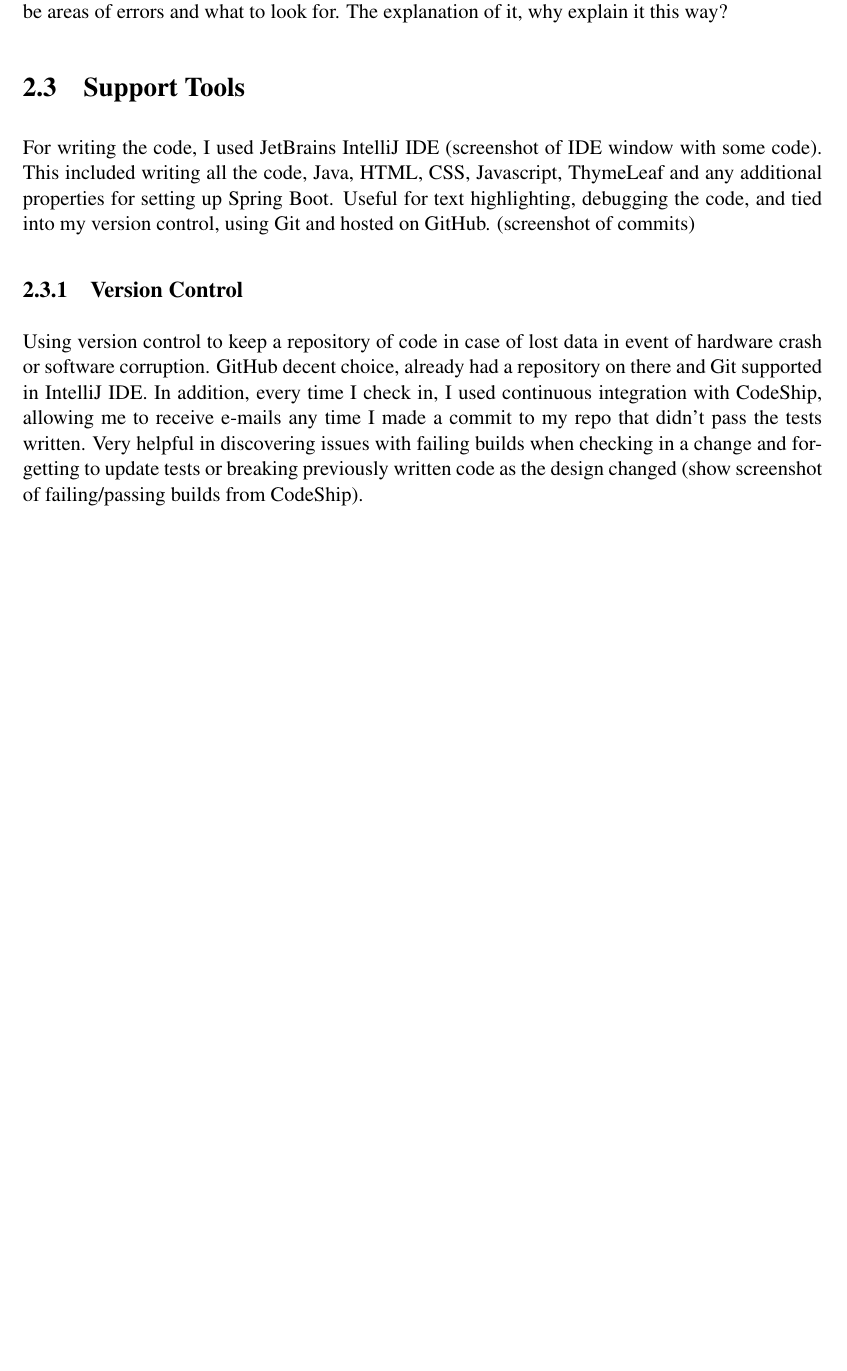
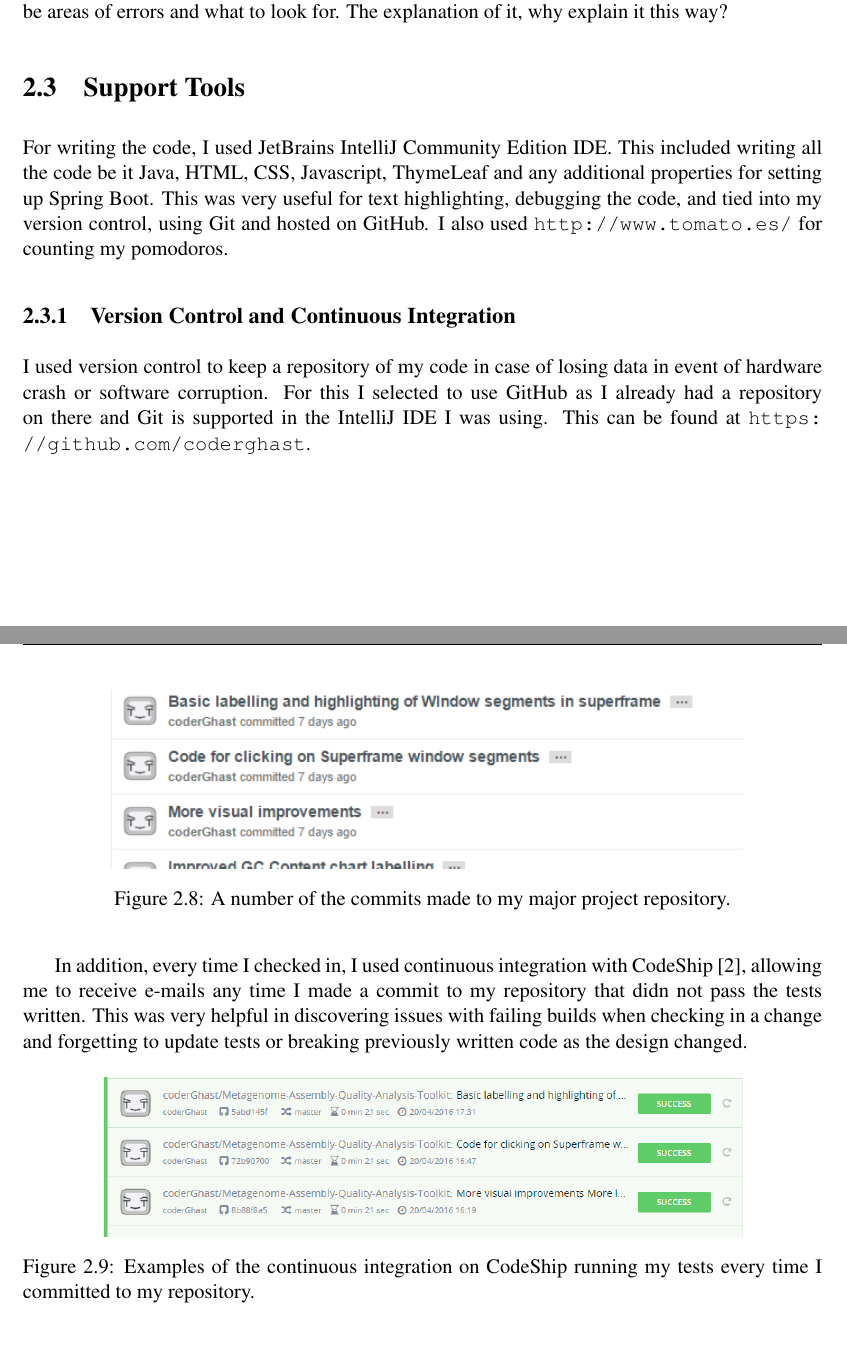
Before and after one commit to coderGhast/Metagenome-Assembly-Quality-Analysis-Toolkit, a LaTeX thesis (Documents/Final Report/dissertation.tex, which reads Documents/Final Report/Chapter2/chapter2.tex, Documents/Final Report/References/references.bib): part of page 28 of 42 before the commit and two parts of pages 28 and 29 of 44 after it, the two joined at a grey line, cut so that both start at the same text, the shorter picture padded with empty space. Compiled offline with pdfLaTeX.

Commit message:
More design. Everything except UI
As title, all sections have had a very rough draft written except for
the User Interface sub section.

```diff
--- a/Documents/Final Report/Chapter2/chapter2.tex
+++ b/Documents/Final Report/Chapter2/chapter2.tex
@@ -125,6 +123,21 @@ Framework mock ups of the user interface. Logo for kicks.
 - Superframe - What is it and why did I consider it. Showing overlaps and where the Red areas may be areas of errors and what to look for. The explanation of it, why explain it this way?
 
 \section{Support Tools}
-For writing the code, I used JetBrains IntelliJ IDE (screenshot of IDE window with some code). This included writing all the code, Java, HTML, CSS, Javascript, ThymeLeaf and any additional properties for setting up Spring Boot. Useful for text highlighting, debugging the code, and tied into my version control, using Git and hosted on GitHub. (screenshot of commits)
-\subsection{Version Control}
-Using version control to keep a repository of code in case of lost data in event of hardware crash or software corruption. GitHub decent choice, already had a repository on there and Git supported in IntelliJ IDE. In addition, every time I check in, I used continuous integration with CodeShip, allowing me to receive e-mails any time I made a commit to my repo that didn't pass the tests written. Very helpful in discovering issues with failing builds when checking in a change and forgetting to update tests or breaking previously written code as the design changed (show screenshot of failing/passing builds from CodeShip).
+For writing the code, I used JetBrains IntelliJ Community Edition IDE. This included writing all the code be it Java, HTML, CSS, Javascript, ThymeLeaf and any additional properties for setting up Spring Boot. This was very useful for text highlighting, debugging the code, and tied into my version control, using Git and hosted on GitHub. I also used \url{http://www.tomato.es/} for counting my pomodoros.
+
+\subsection{Version Control and Continuous Integration}
+I used version control to keep a repository of my code in case of losing data in event of hardware crash or software corruption. For this I selected to use GitHub as I already had a repository on there and Git is supported in the IntelliJ IDE I was using. This can be found at \url{https://github.com/coderghast}.
+
+\begin{figure}[H]
+\centering
+\includegraphics[width=0.8\textwidth]{images/commits}
+\caption{A number of the commits made to my major project repository.}
+\end{figure}
+
+In addition, every time I checked in, I used continuous integration with CodeShip\cite{codeship}, allowing me to receive e-mails any time I made a commit to my repository that didn not pass the tests written. This was very helpful in discovering issues with failing builds when checking in a change and forgetting to update tests or breaking previously written code as the design changed.
+
+\begin{figure}[H]
+\centering
+\includegraphics[width=0.8\textwidth]{images/codeship}
+\caption{Examples of the continuous integration on CodeShip running my tests every time I committed to my repository.}
+\end{figure}
--- a/Documents/Final Report/References/references.bib
+++ b/Documents/Final Report/References/references.bib
@@ -206,3 +206,5 @@ Annote = {This paper was useful in understanding what the study of metagenomics
 	Year = 2016,
 	note = {{[Accessed on: 27 April 2016]}}
 }
+
+@misc{codeship,
```
Also changed, not shown: Documents/Final Report/dissertation.bbl, Documents/Final Report/dissertation.pdf, Documents/Final Report/images/codeship.png (added), Documents/Final Report/images/commits.png (added), Documents/Final Report/Chapter2/chapter2.tex (8 more changed lines), Documents/Final Report/References/references.bib (20 more changed lines), 13 other files.
